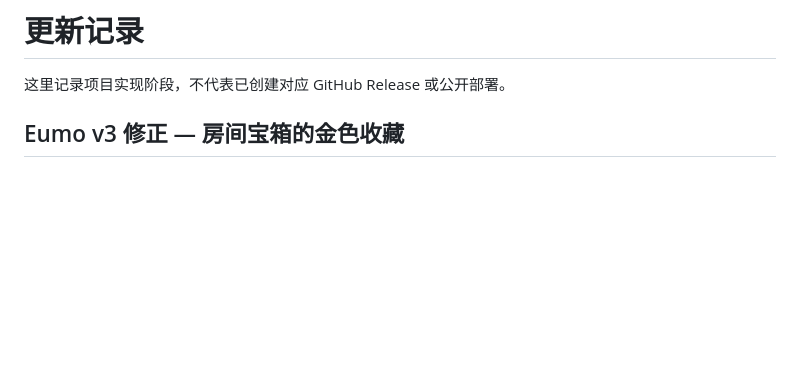
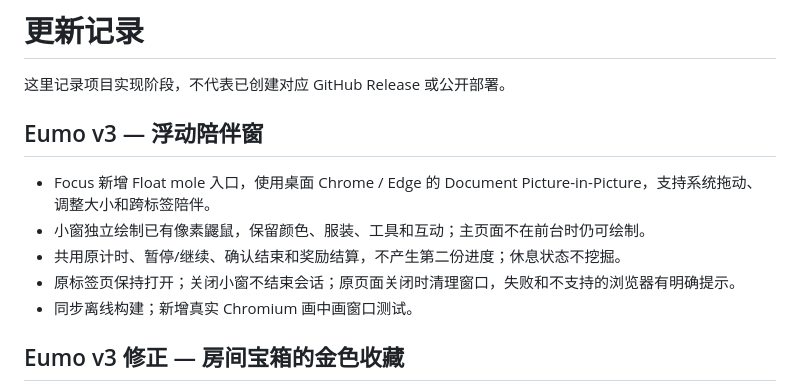
Before and after one commit to zhenyaowang0401/1111, a Markdown page: CHANGELOG.md, the part around the change. Drawn GitHub-style; blank space fills up the shorter version.

```diff
--- a/CHANGELOG.md
+++ b/CHANGELOG.md
@@ -1,6 +1,14 @@
 # 更新记录
 
 这里记录项目实现阶段，不代表已创建对应 GitHub Release 或公开部署。
+
+## Eumo v3 — 浮动陪伴窗
+
+- Focus 新增 Float mole 入口，使用桌面 Chrome / Edge 的 Document Picture-in-Picture，支持系统拖动、调整大小和跨标签陪伴。
+- 小窗独立绘制已有像素鼹鼠，保留颜色、服装、工具和互动；主页面不在前台时仍可绘制。
+- 共用原计时、暂停/继续、确认结束和奖励结算，不产生第二份进度；休息状态不挖掘。
+- 原标签页保持打开；关闭小窗不结束会话；原页面关闭时清理窗口，失败和不支持的浏览器有明确提示。
+- 同步离线构建；新增真实 Chromium 画中画窗口测试。
 
 ## Eumo v3 修正 — 房间宝箱的金色收藏
 
```
Also changed, not shown: README.md (+8 -0 lines), docs/VALIDATION.md (+13 -3 lines), docs/images/eumo-floating-mole.png (added), 10 other files.
